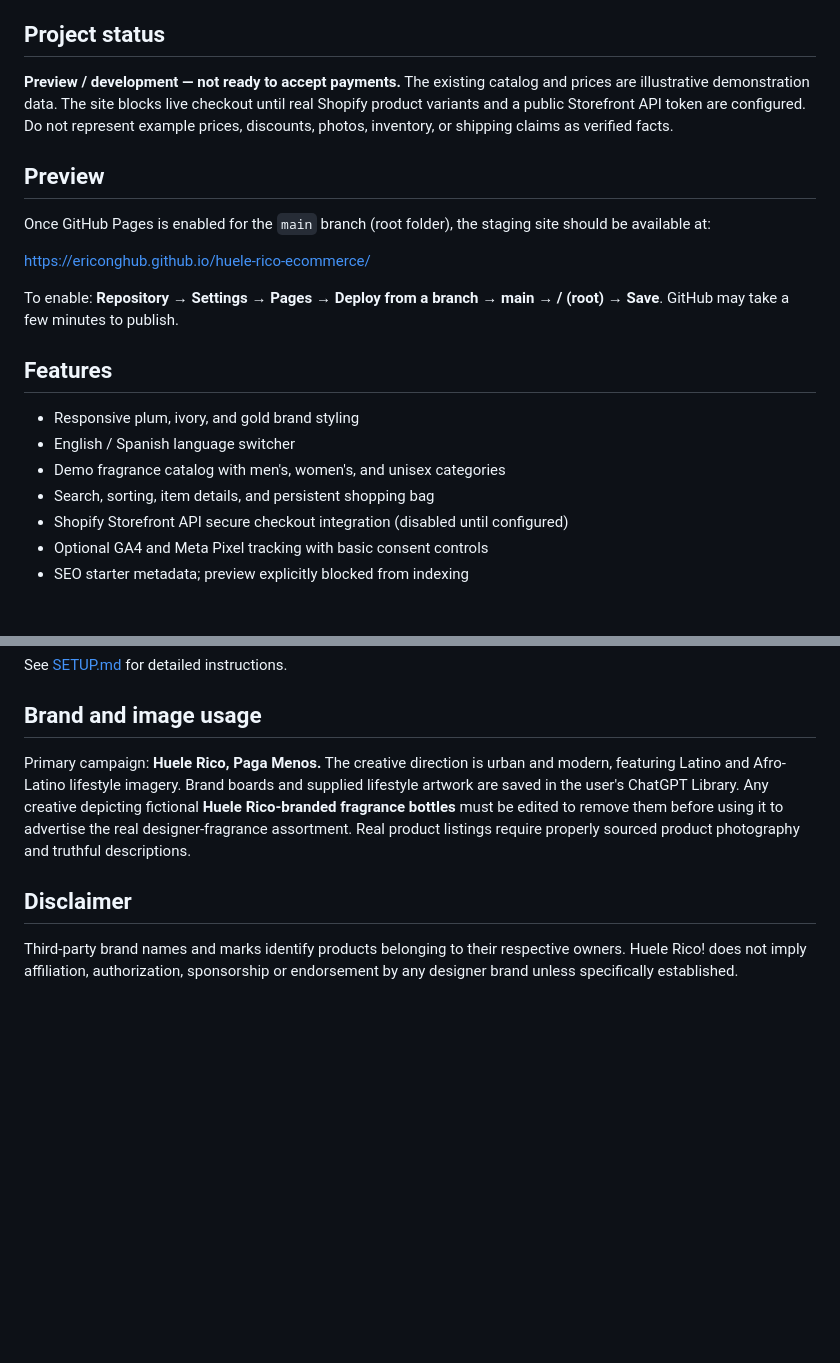
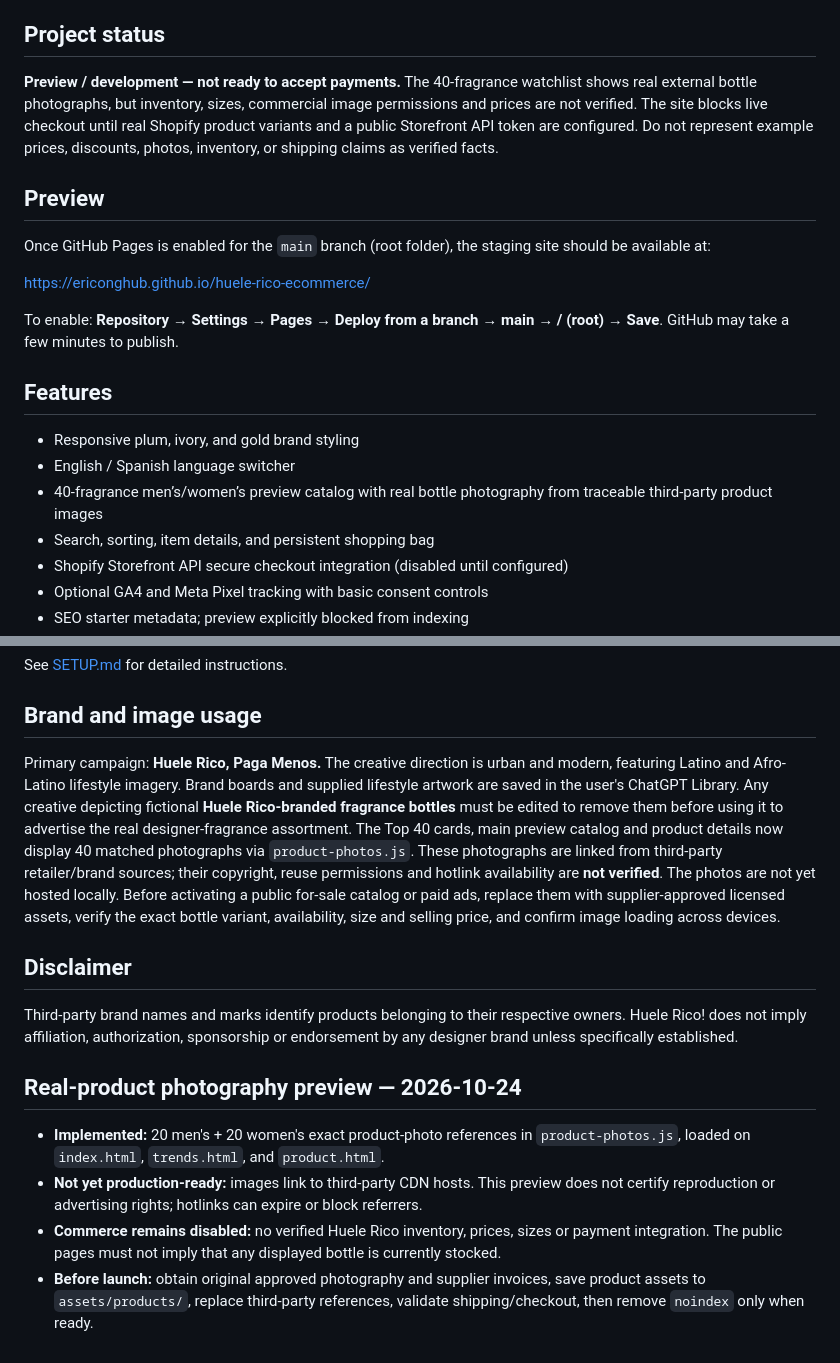
Before and after one commit to EricOnGHub/huele-rico-ecommerce, a Markdown page: README.md, 2 parts joined by grey strips. GitHub-like rendering; blank space fills up the shorter version.

Commit message:
Document real photo catalog implementation and usage-rights/hosting limitations

```diff
--- a/README.md
+++ b/README.md
@@ -6,7 +6,7 @@ Bilingual (English / Español) ecommerce storefront for **authentic original des
 
 ## Project status
 
-**Preview / development — not ready to accept payments.** The existing catalog and prices are illustrative demonstration data. The site blocks live checkout until real Shopify product variants and a public Storefront API token are configured. Do not represent example prices, discounts, photos, inventory, or shipping claims as verified facts.
+**Preview / development — not ready to accept payments.** The 40-fragrance watchlist shows real external bottle photographs, but inventory, sizes, commercial image permissions and prices are not verified. The site blocks live checkout until real Shopify product variants and a public Storefront API token are configured. Do not represent example prices, discounts, photos, inventory, or shipping claims as verified facts.
 
 ## Preview
 
@@ -20,7 +20,7 @@ To enable: **Repository → Settings → Pages → Deploy from a branch → main
 
 - Responsive plum, ivory, and gold brand styling
 - English / Spanish language switcher
-- Demo fragrance catalog with men's, women's, and unisex categories
+- 40-fragrance men’s/women’s preview catalog with real bottle photography from traceable third-party product images
 - Search, sorting, item details, and persistent shopping bag
 - Shopify Storefront API secure checkout integration (disabled until configured)
 - Optional GA4 and Meta Pixel tracking with basic consent controls
@@ -65,8 +65,15 @@ See [SETUP.md](SETUP.md) for detailed instructions.
 
 ## Brand and image usage
 
-Primary campaign: **Huele Rico, Paga Menos.** The creative direction is urban and modern, featuring Latino and Afro-Latino lifestyle imagery. Brand boards and supplied lifestyle artwork are saved in the user's ChatGPT Library. Any creative depicting fictional **Huele Rico-branded fragrance bottles** must be edited to remove them before using it to advertise the real designer-fragrance assortment. Real product listings require properly sourced product photography and truthful descriptions.
+Primary campaign: **Huele Rico, Paga Menos.** The creative direction is urban and modern, featuring Latino and Afro-Latino lifestyle imagery. Brand boards and supplied lifestyle artwork are saved in the user's ChatGPT Library. Any creative depicting fictional **Huele Rico-branded fragrance bottles** must be edited to remove them before using it to advertise the real designer-fragrance assortment. The Top 40 cards, main preview catalog and product details now display 40 matched photographs via `product-photos.js`. These photographs are linked from third-party retailer/brand sources; their copyright, reuse permissions and hotlink availability are **not verified**. The photos are not yet hosted locally. Before activating a public for-sale catalog or paid ads, replace them with supplier-approved licensed assets, verify the exact bottle variant, availability, size and selling price, and confirm image loading across devices.
 
 ## Disclaimer
 
 Third-party brand names and marks identify products belonging to their respective owners. Huele Rico! does not imply affiliation, authorization, sponsorship or endorsement by any designer brand unless specifically established.
+
+## Real-product photography preview — 2026-10-24
+
+- **Implemented:** 20 men's + 20 women's exact product-photo references in `product-photos.js`, loaded on `index.html`, `trends.html`, and `product.html`.
+- **Not yet production-ready:** images link to third-party CDN hosts. This preview does not certify reproduction or advertising rights; hotlinks can expire or block referrers.
+- **Commerce remains disabled:** no verified Huele Rico inventory, prices, sizes or payment integration. The public pages must not imply that any displayed bottle is currently stocked.
+- **Before launch:** obtain original approved photography and supplier invoices, save product assets to `assets/products/`, replace third-party references, validate shipping/checkout, then remove `noindex` only when ready.
```
